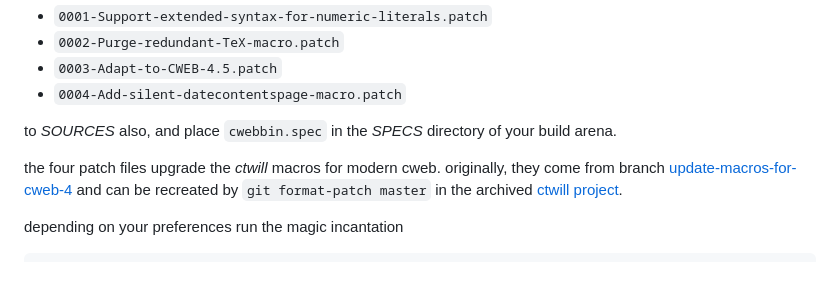
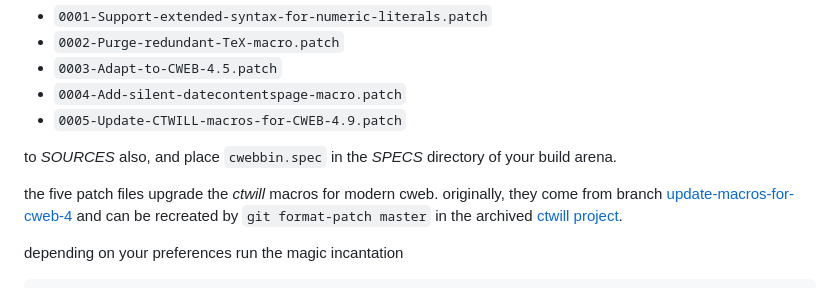
Before and after one commit to ascherer/cwebbin, a Markdown page: README.md, the part around the change. Rendered like a GitHub page.

Commit message:
Amemd project documentation.

```diff
--- a/README.md
+++ b/README.md
@@ -56,11 +56,12 @@ respectively, put these two tarballs and the original `ctwill.tar.gz` in the
 * `0002-Purge-redundant-TeX-macro.patch`
 * `0003-Adapt-to-CWEB-4.5.patch`
 * `0004-Add-silent-datecontentspage-macro.patch`
+* `0005-Update-CTWILL-macros-for-CWEB-4.9.patch`
 
 to *SOURCES* also, and place `cwebbin.spec` in the *SPECS* directory of your
 build arena.
 
-the four patch files upgrade the *ctwill* macros for modern cweb. originally,
+the five patch files upgrade the *ctwill* macros for modern cweb. originally,
 they come from branch
 [update-macros-for-cweb-4](https://github.com/ascherer/ctwill/tree/update-macros-for-cweb-4)
 and can be recreated by `git format-patch master` in the archived
```
